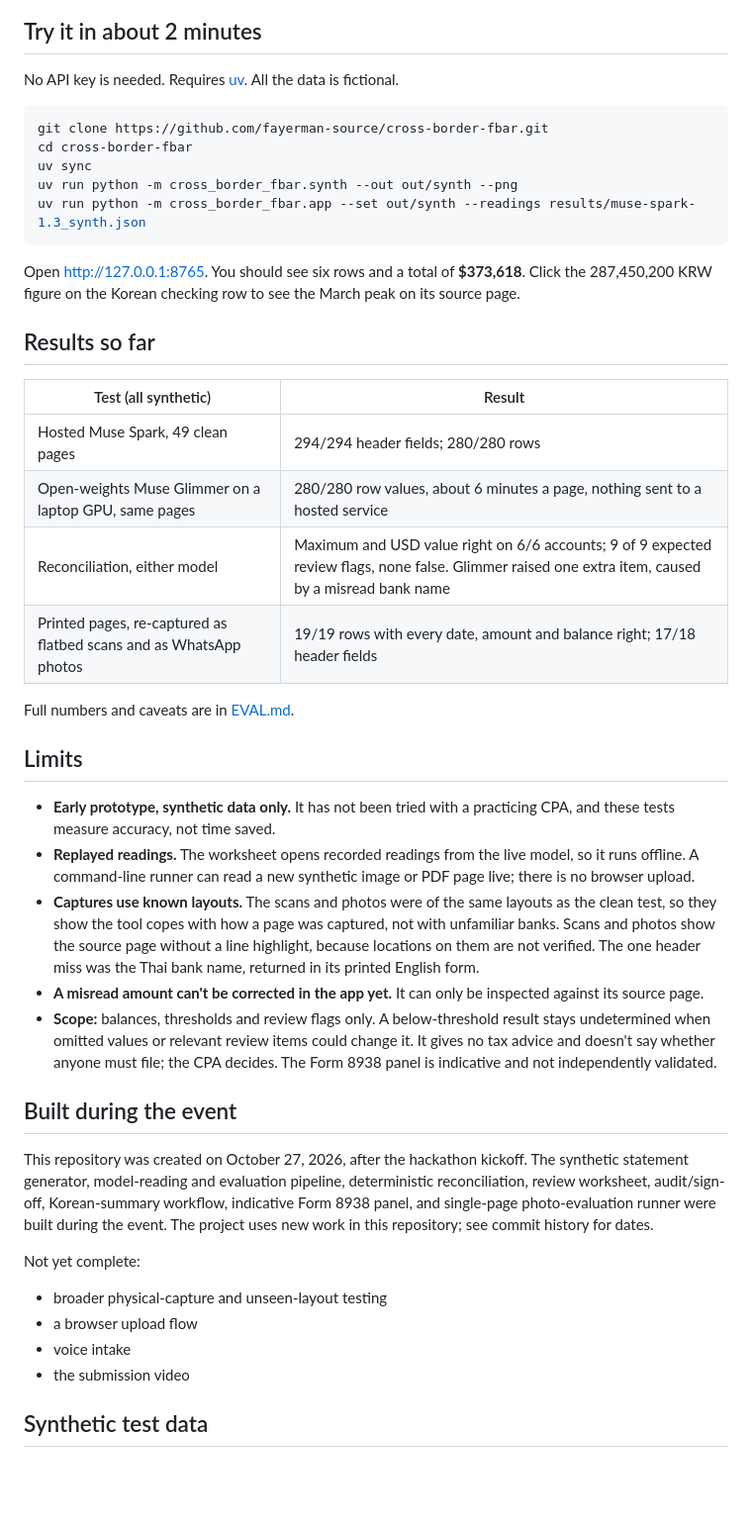
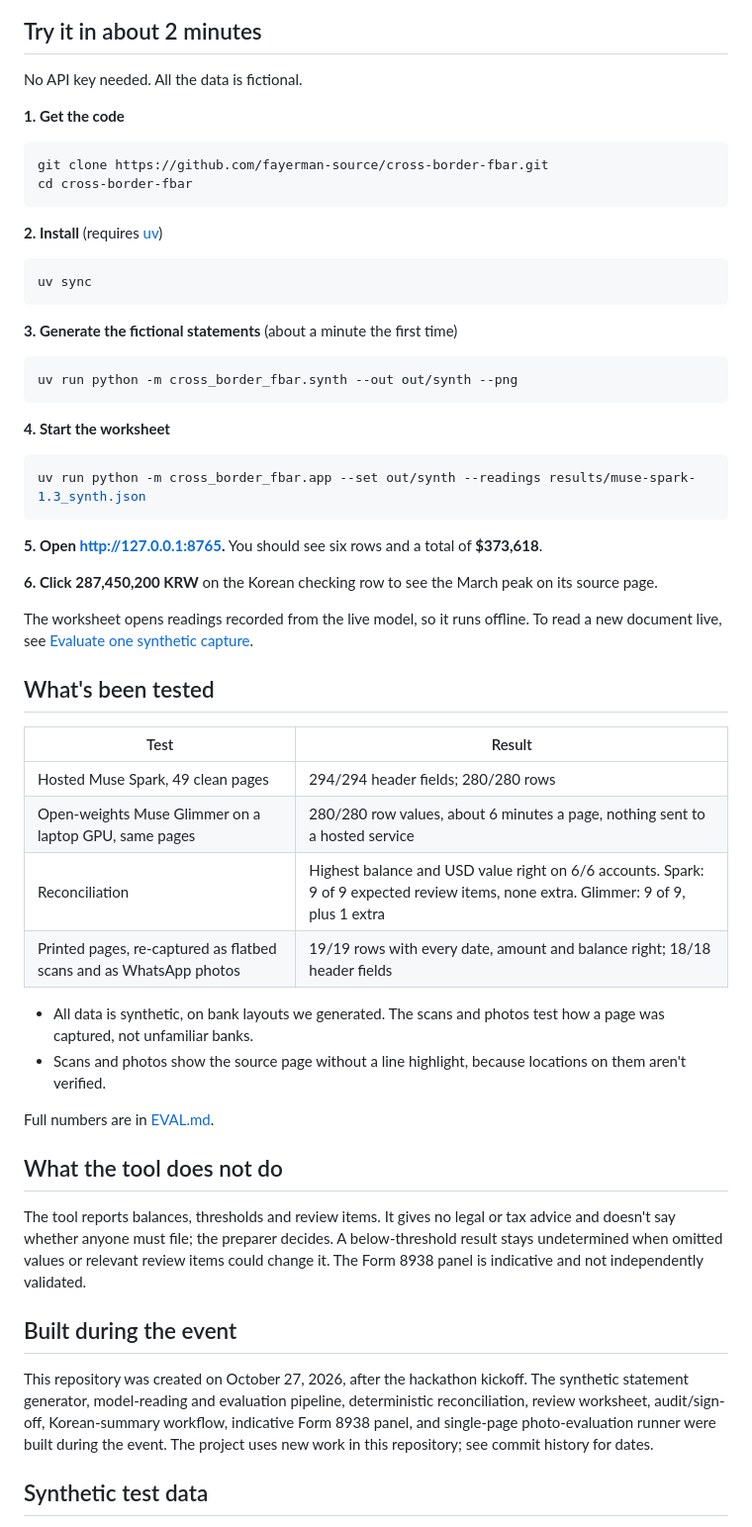
Before and after one commit to fayerman-source/cross-border-fbar, a Markdown page: README.md, the part around one of its changes. Shown at 99% size. Rendered like a GitHub page; blank space fills up the shorter version.

Commit message:
README: lead with the problem and the preparer; plain wording throughout

````diff
--- a/README.md
+++ b/README.md
@@ -19,47 +22,60 @@ Americans whose foreign bank accounts total more than $10,000 report them to the
 
 ## Try it in about 2 minutes
 
-No API key is needed. Requires [uv](https://docs.astral.sh/uv/getting-started/installation/). All the data is fictional.
+No API key needed. All the data is fictional.
+
+**1. Get the code**
 
 ```bash
 git clone https://github.com/fayerman-source/cross-border-fbar.git
 cd cross-border-fbar
+```
+
+**2. Install** (requires [uv](https://docs.astral.sh/uv/getting-started/installation/))
+
+```bash
 uv sync
+```
+
+**3. Generate the fictional statements** (about a minute the first time)
+
+```bash
 uv run python -m cross_border_fbar.synth --out out/synth --png
+```
+
+**4. Start the worksheet**
+
+```bash
 uv run python -m cross_border_fbar.app --set out/synth --readings results/muse-spark-1.3_synth.json
 ```
 
-Open http://127.0.0.1:8765. You should see six rows and a total of **$373,618**. Click the 287,450,200 KRW figure on the Korean checking row to see the March peak on its source page.
+**5. Open http://127.0.0.1:8765.** You should see six rows and a total of **$373,618**.
 
-## Results so far
+**6. Click 287,450,200 KRW** on the Korean checking row to see the March peak on its source page.
 
-| Test (all synthetic) | Result |
+The worksheet opens readings recorded from the live model, so it runs offline. To read a new document live, see [Evaluate one synthetic capture](#evaluate-one-synthetic-capture).
+
+## What's been tested
+
+| Test | Result |
 |---|---|
 | Hosted Muse Spark, 49 clean pages | 294/294 header fields; 280/280 rows |
 | Open-weights Muse Glimmer on a laptop GPU, same pages | 280/280 row values, about 6 minutes a page, nothing sent to a hosted service |
-| Reconciliation, either model | Maximum and USD value right on 6/6 accounts; 9 of 9 expected review flags, none false. Glimmer raised one extra item, caused by a misread bank name |
-| Printed pages, re-captured as flatbed scans and as WhatsApp photos | 19/19 rows with every date, amount and balance right; 17/18 header fields |
+| Reconciliation | Highest balance and USD value right on 6/6 accounts. Spark: 9 of 9 expected review items, none extra. Glimmer: 9 of 9, plus 1 extra |
+| Printed pages, re-captured as flatbed scans and as WhatsApp photos | 19/19 rows with every date, amount and balance right; 18/18 header fields |
 
-Full numbers and caveats are in [EVAL.md](EVAL.md).
+- All data is synthetic, on bank layouts we generated. The scans and photos test how a page was captured, not unfamiliar banks.
+- Scans and photos show the source page without a line highlight, because locations on them aren't verified.
 
-## Limits
+Full numbers are in [EVAL.md](EVAL.md).
 
-- **Early prototype, synthetic data only.** It has not been tried with a practicing CPA, and these tests measure accuracy, not time saved.
-- **Replayed readings.** The worksheet opens recorded readings from the live model, so it runs offline. A command-line runner can read a new synthetic image or PDF page live; there is no browser upload.
-- **Captures use known layouts.** The scans and photos were of the same layouts as the clean test, so they show the tool copes with how a page was captured, not with unfamiliar banks. Scans and photos show the source page without a line highlight, because locations on them are not verified. The one header miss was the Thai bank name, returned in its printed English form.
-- **A misread amount can't be corrected in the app yet.** It can only be inspected against its source page.
-- **Scope:** balances, thresholds and review flags only. A below-threshold result stays undetermined when omitted values or relevant review items could change it. It gives no tax advice and doesn't say whether anyone must file; the CPA decides. The Form 8938 panel is indicative and not independently validated.
+## What the tool does not do
+
+The tool reports balances, thresholds and review items. It gives no legal or tax advice and doesn't say whether anyone must file; the preparer decides. A below-threshold result stays undetermined when omitted values or relevant review items could change it. The Form 8938 panel is indicative and not independently validated.
 
 ## Built during the event
 
 This repository was created on October 27, 2026, after the hackathon kickoff. The synthetic statement generator, model-reading and evaluation pipeline, deterministic reconciliation, review worksheet, audit/sign-off, Korean-summary workflow, indicative Form 8938 panel, and single-page photo-evaluation runner were built during the event. The project uses new work in this repository; see commit history for dates.
-
-Not yet complete:
-
-- broader physical-capture and unseen-layout testing
-- a browser upload flow
-- voice intake
-- the submission video
 
 ## Synthetic test data
 
````
Also changed, not shown: other parts of README.md (+15 -12 lines), docs/how-it-works.png (added).
